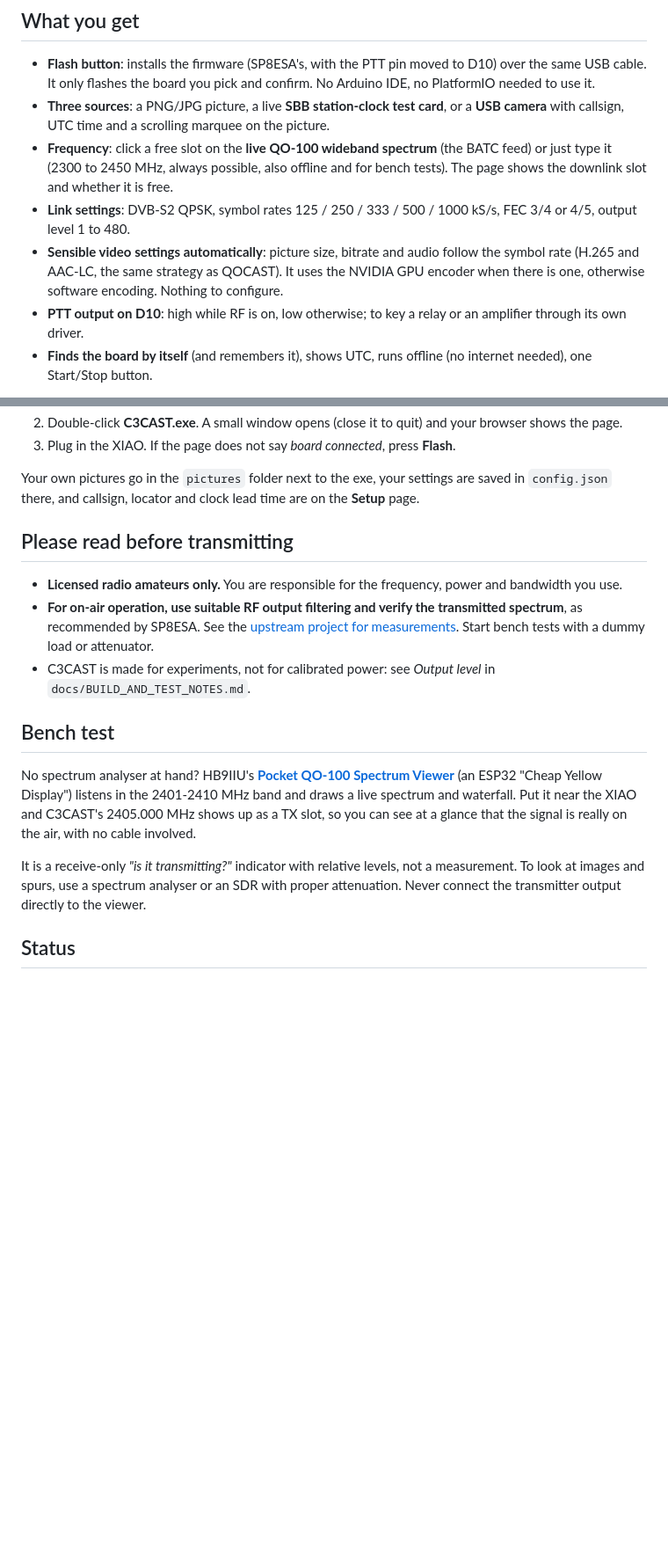
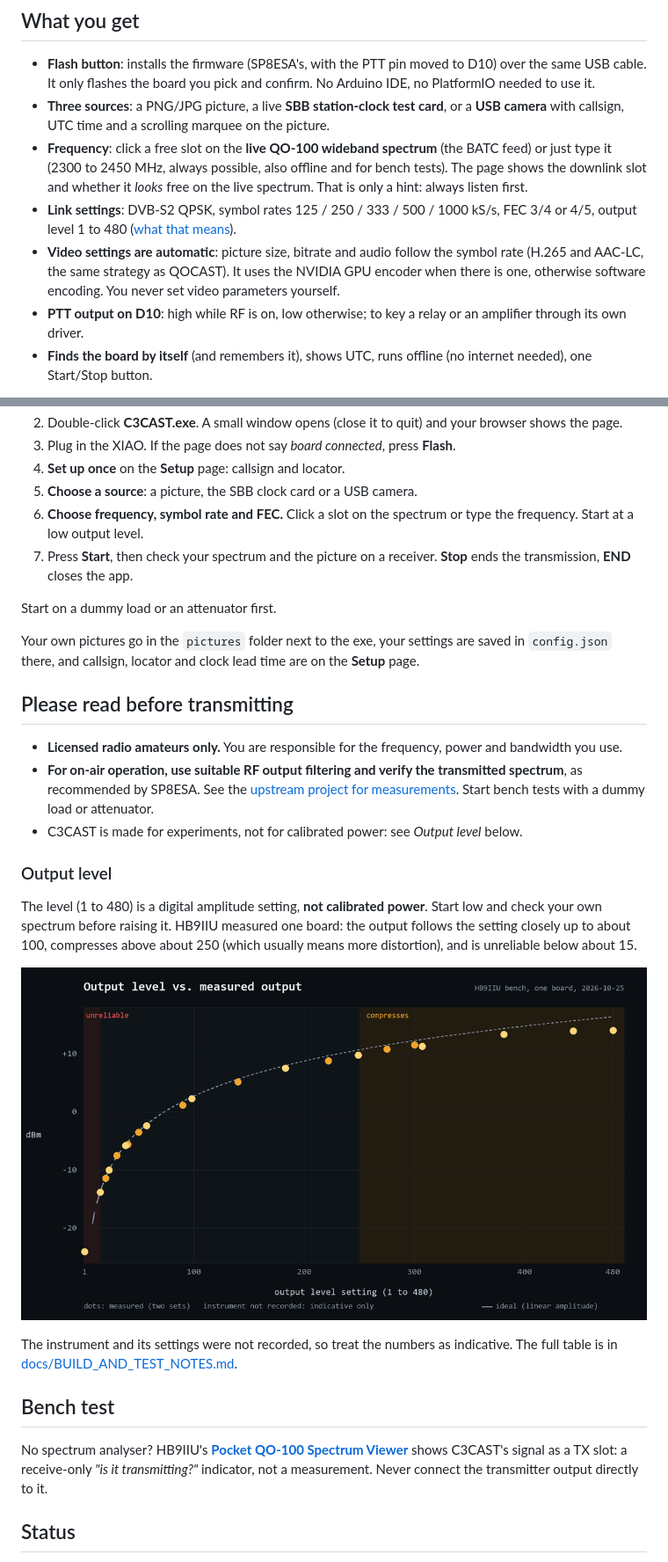
Before and after one commit to HB9IIU/C3CAST, a Markdown page: README.md, 2 parts joined by grey strips. Shown: that part at 88% size. Rendered like a GitHub page; pictures changed too: docs/output_level.png (added); blank space fills up the shorter version.

Commit message:
README: download link, Windows note, cost scope, spectrum wording, output level plot, fuller quick start, shorter bench test, links, ffmpeg wording

```diff
--- a/README.md
+++ b/README.md
@@ -50,10 +57,10 @@ built and tested on this XIAO. SP8ESA's own project uses an ESP32-C3 SuperMini.
 - **Three sources**: a PNG/JPG picture, a live **SBB station-clock test card**, or a **USB camera** with callsign, UTC time and a
   scrolling marquee on the picture.
 - **Frequency**: click a free slot on the **live QO-100 wideband spectrum** (the BATC feed) or just type it
-  (2300 to 2450 MHz, always possible, also offline and for bench tests). The page shows the downlink slot and whether it is free.
-- **Link settings**: DVB-S2 QPSK, symbol rates 125 / 250 / 333 / 500 / 1000 kS/s, FEC 3/4 or 4/5, output level 1 to 480.
-- **Sensible video settings automatically**: picture size, bitrate and audio follow the symbol rate (H.265 and AAC-LC, the same
-  strategy as QOCAST). It uses the NVIDIA GPU encoder when there is one, otherwise software encoding. Nothing to configure.
+  (2300 to 2450 MHz, always possible, also offline and for bench tests). The page shows the downlink slot and whether it *looks* free on the live spectrum. That is only a hint: always listen first.
+- **Link settings**: DVB-S2 QPSK, symbol rates 125 / 250 / 333 / 500 / 1000 kS/s, FEC 3/4 or 4/5, output level 1 to 480 ([what that means](#output-level)).
+- **Video settings are automatic**: picture size, bitrate and audio follow the symbol rate (H.265 and AAC-LC, the same
+  strategy as QOCAST). It uses the NVIDIA GPU encoder when there is one, otherwise software encoding. You never set video parameters yourself.
 - **PTT output on D10**: high while RF is on, low otherwise; to key a relay or an amplifier through its own driver.
 - **Finds the board by itself** (and remembers it), shows UTC, runs offline (no internet needed), one Start/Stop button.
 
@@ -65,5 +72,11 @@ No installation, no Python, no drivers to set up:
 2. Double-click **C3CAST.exe**. A small window opens (close it to quit) and your browser shows the page.
 3. Plug in the XIAO. If the page does not say *board connected*, press **Flash**.
+4. **Set up once** on the **Setup** page: callsign and locator.
+5. **Choose a source**: a picture, the SBB clock card or a USB camera.
+6. **Choose frequency, symbol rate and FEC.** Click a slot on the spectrum or type the frequency. Start at a low output level.
+7. Press **Start**, then check your spectrum and the picture on a receiver. **Stop** ends the transmission, **END** closes the app.
+
+Start on a dummy load or an attenuator first.
 
 Your own pictures go in the `pictures` folder next to the exe, your settings are saved in `config.json` there, and callsign, locator
 and clock lead time are on the **Setup** page.
@@ -73,16 +86,24 @@ and clock lead time are on the **Setup** page.
 - **Licensed radio amateurs only.** You are responsible for the frequency, power and bandwidth you use.
 - **For on-air operation, use suitable RF output filtering and verify the transmitted spectrum**, as recommended by SP8ESA.
   See the [upstream project for measurements](https://github.com/SP8ESA/ESP32-DATV#spectra). Start bench tests with a dummy load or attenuator.
-- C3CAST is made for experiments, not for calibrated power: see *Output level* in `docs/BUILD_AND_TEST_NOTES.md`.
+- C3CAST is made for experiments, not for calibrated power: see *Output level* below.
+
+### Output level
+
+The level (1 to 480) is a digital amplitude setting, **not calibrated power**. Start low and check your own spectrum before raising it.
+HB9IIU measured one board: the output follows the setting closely up to about 100, compresses above about 250 (which usually means
+more distortion), and is unreliable below about 15.
+
+<p align="center"><img src="docs/output_level.png" alt="Output level versus measured output" width="720"></p>
+
+The instrument and its settings were not recorded, so treat the numbers as indicative. The full table is in
+[docs/BUILD_AND_TEST_NOTES.md](docs/BUILD_AND_TEST_NOTES.md).
 
 ## Bench test
 
-No spectrum analyser at hand? HB9IIU's **[Pocket QO-100 Spectrum Viewer](https://github.com/HB9IIU/ESP32-CYD-pocket-qo-100-spectrum-viewer)**
-(an ESP32 "Cheap Yellow Display") listens in the 2401-2410 MHz band and draws a live spectrum and waterfall. Put it near the XIAO and
-C3CAST's 2405.000 MHz shows up as a TX slot, so you can see at a glance that the signal is really on the air, with no cable involved.
-
-It is a receive-only *"is it transmitting?"* indicator with relative levels, not a measurement. To look at images and spurs, use a
-spectrum analyser or an SDR with proper attenuation. Never connect the transmitter output directly to the viewer.
+No spectrum analyser? HB9IIU's **[Pocket QO-100 Spectrum Viewer](https://github.com/HB9IIU/ESP32-CYD-pocket-qo-100-spectrum-viewer)** shows
+C3CAST's signal as a TX slot: a receive-only *"is it transmitting?"* indicator, not a measurement. Never connect the transmitter output
+directly to it.
 
 ## Status
 
```
Also changed, not shown: other parts of README.md (+12 -5 lines), 1 other file.
